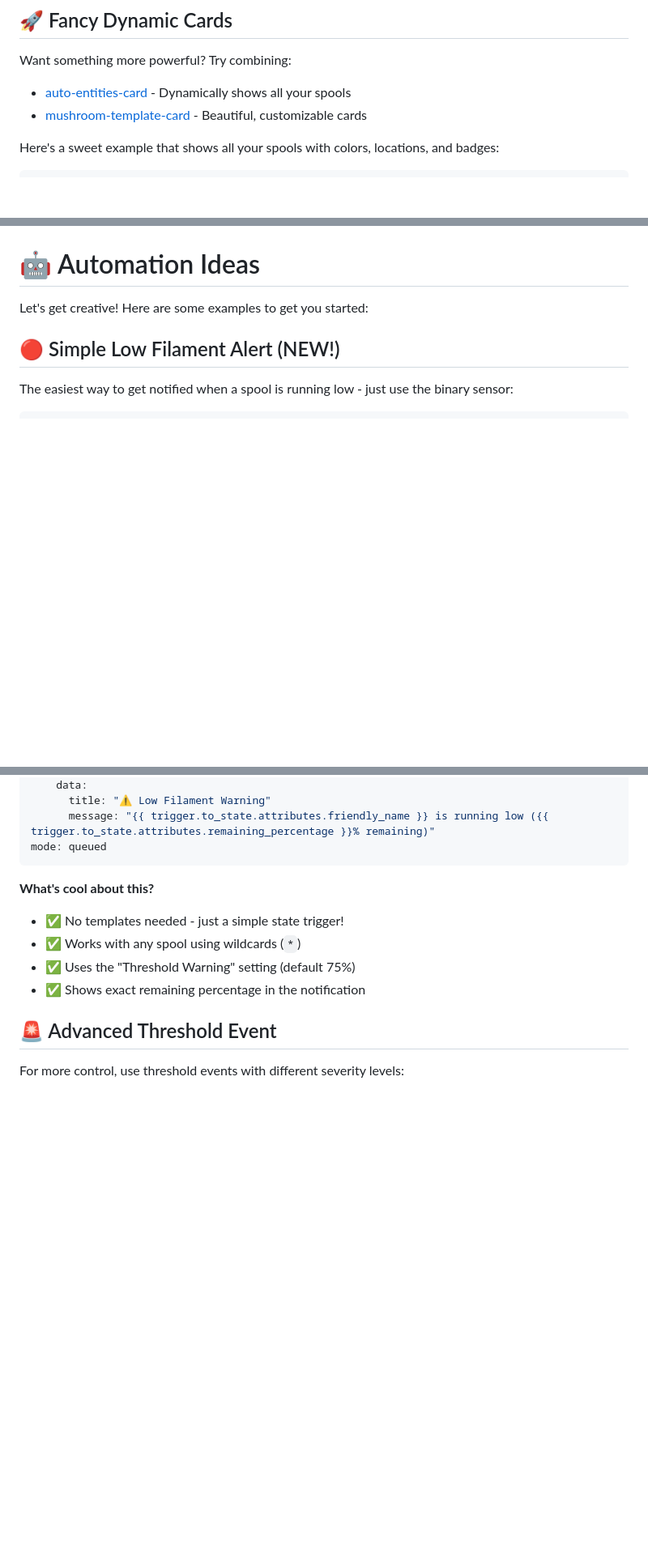
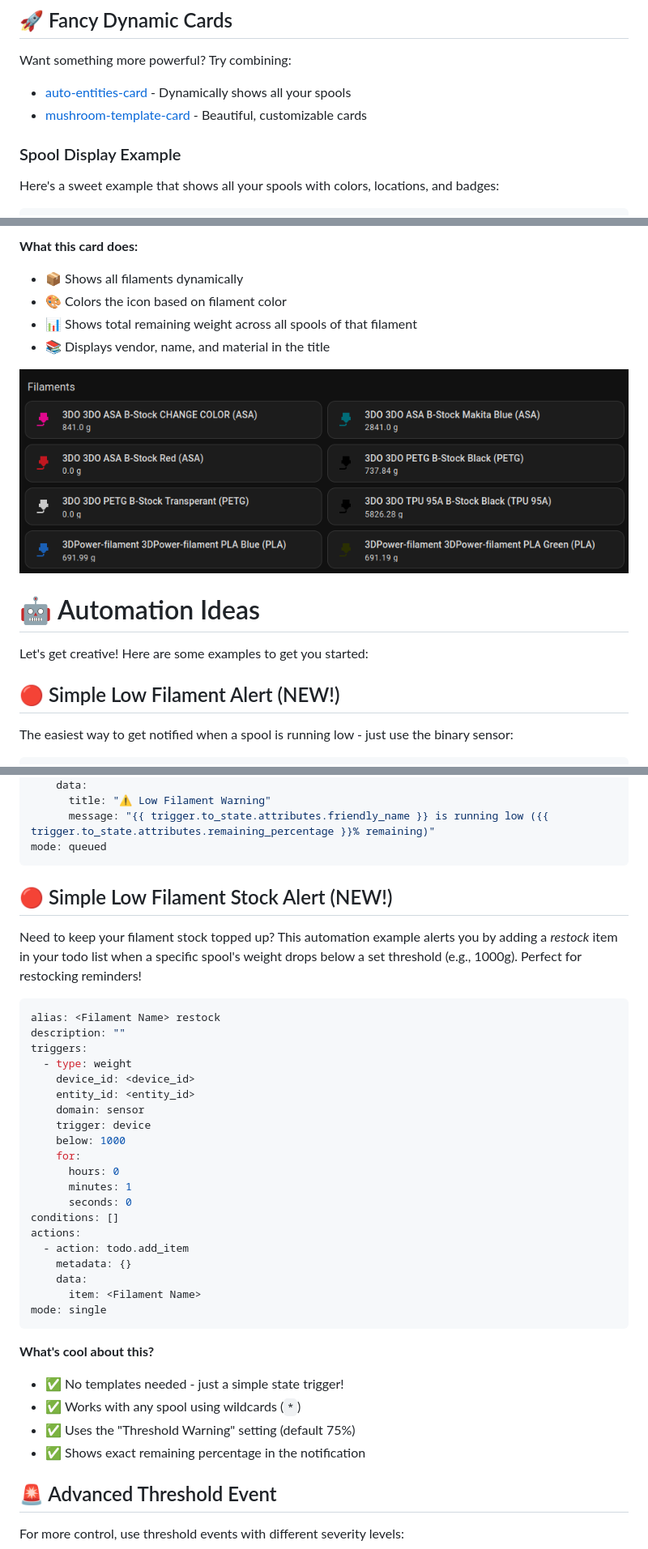
Before and after one commit to Disane87/spoolman-homeassistant, a Markdown page: README.md, 3 parts joined by grey strips. Shown at 81% size. Drawn GitHub-style; pictures changed too: docs/filament-auto-entities.png (added); blank space fills up the shorter version.

````diff
--- a/README.md
+++ b/README.md
@@ -212,6 +212,8 @@ Want something more powerful? Try combining:
 - [auto-entities-card](https://github.com/thomasloven/lovelace-auto-entities) - Dynamically shows all your spools
 - [mushroom-template-card](https://github.com/piitaya/lovelace-mushroom/blob/main/docs/cards/template.md) - Beautiful, customizable cards
 
+### Spool Display Example
+
 Here's a sweet example that shows all your spools with colors, locations, and badges:
 ```yaml
 type: custom:auto-entities
@@ -275,3 +342,11 @@ card_param: cards
+**What this card does:**
+- 📦 Shows all filaments dynamically
+- 🎨 Colors the icon based on filament color
+- 📊 Shows total remaining weight across all spools of that filament
+- 📚 Displays vendor, name, and material in the title
+
+![image](./docs/filament-auto-entities.png)
+
 # 🤖 Automation Ideas
 
 Let's get creative! Here are some examples to get you started:
@@ -294,6 +369,32 @@ action:
       title: "⚠️ Low Filament Warning"
       message: "{{ trigger.to_state.attributes.friendly_name }} is running low ({{ trigger.to_state.attributes.remaining_percentage }}% remaining)"
 mode: queued
+```
+
+## 🔴 Simple Low Filament Stock Alert (NEW!)
+Need to keep your filament stock topped up? This automation example alerts you by adding a _restock_ item in your todo list when a specific spool's weight drops below a set threshold (e.g., 1000g). Perfect for restocking reminders!
+
+```yaml
+alias: <Filament Name> restock
+description: ""
+triggers:
+  - type: weight
+    device_id: <device_id>
+    entity_id: <entity_id>
+    domain: sensor
+    trigger: device
+    below: 1000
+    for:
+      hours: 0
+      minutes: 1
+      seconds: 0
+conditions: []
+actions:
+  - action: todo.add_item
+    metadata: {}
+    data:
+      item: <Filament Name>
+mode: single
 ```
 
 **What's cool about this?**
````
Also changed, not shown: other parts of README.md (+65 -0 lines).
